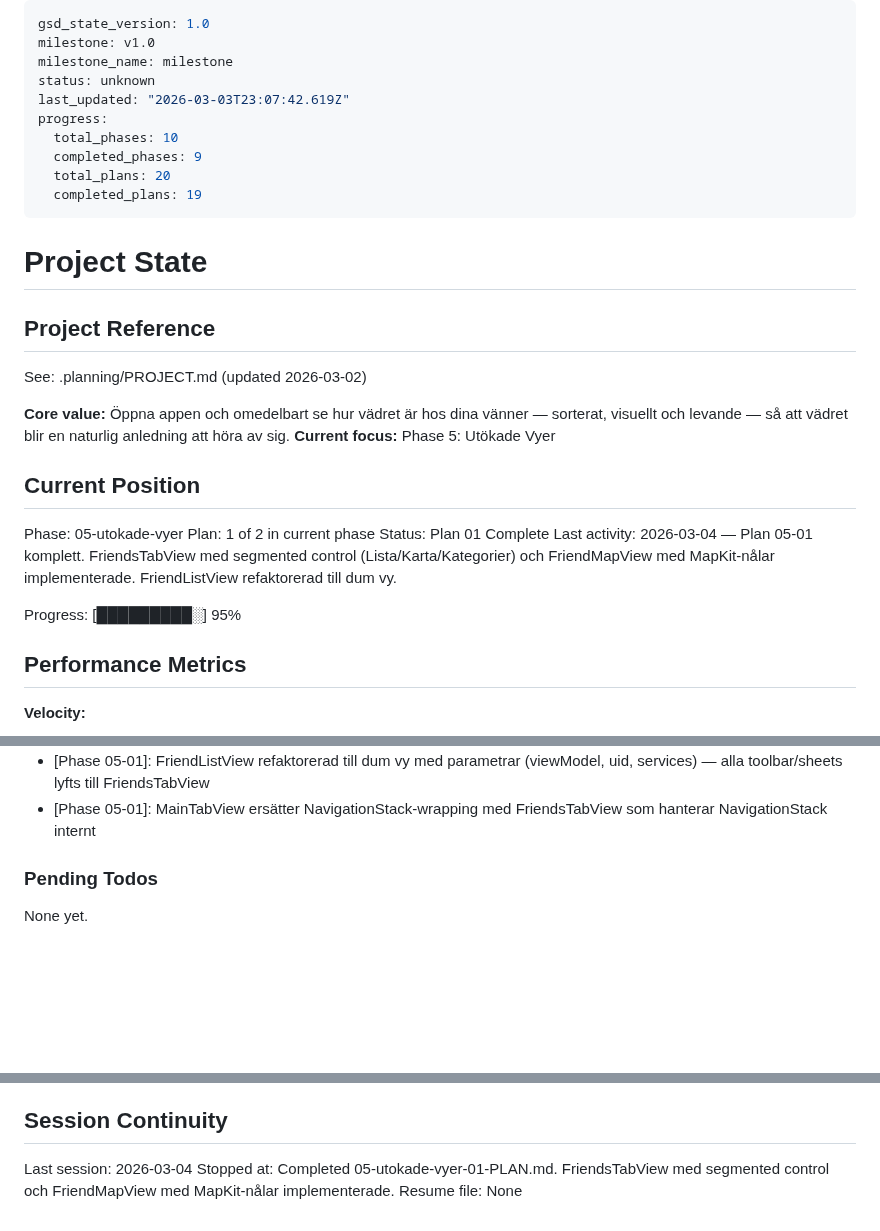
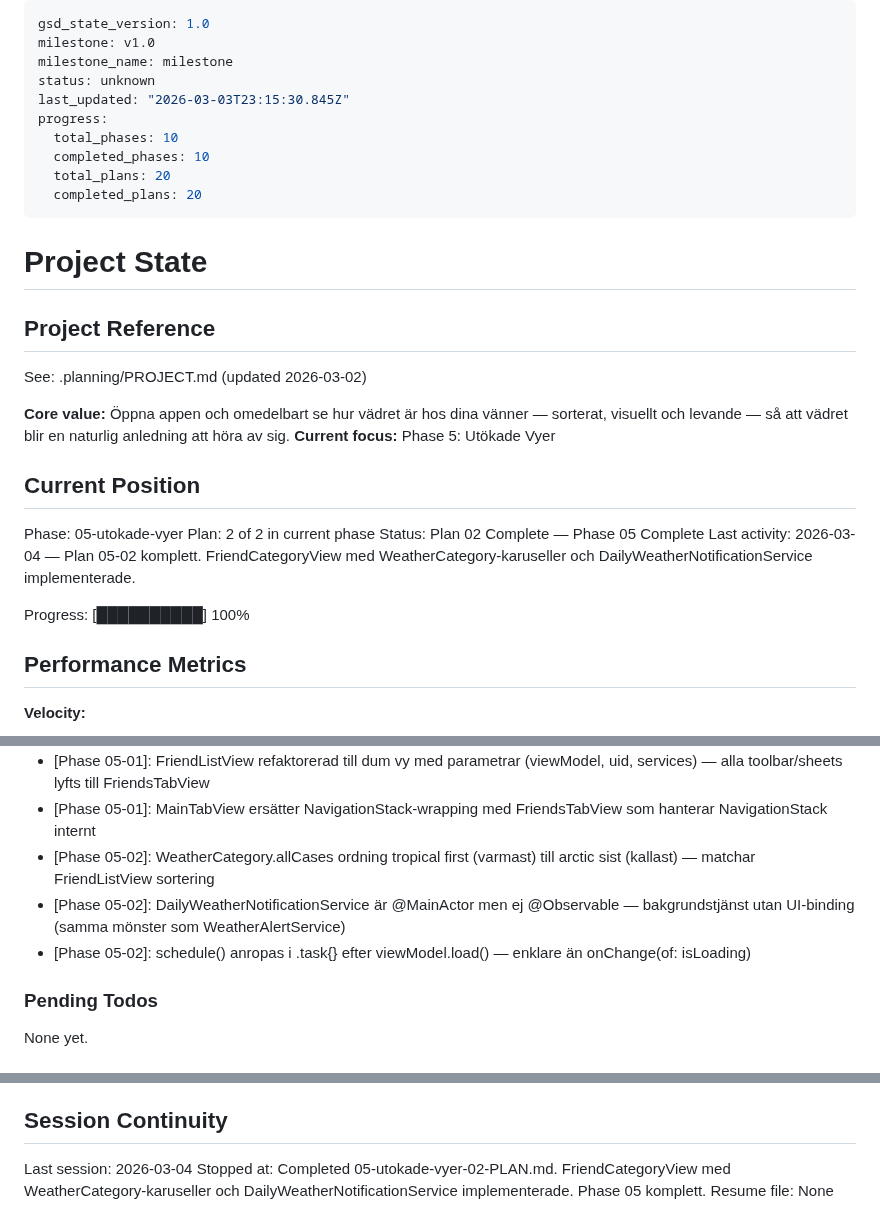
Before and after one commit to sandenskog/weatherfriends, a Markdown page: .planning/STATE.md, 3 parts joined by grey strips. Rendered like a GitHub page; blank space fills up the shorter version.

Commit message:
docs(05-02): complete FriendCategoryView och DailyWeatherNotificationService plan
- 05-02-SUMMARY.md skapad med beslut, metrics och self-check
- STATE.md uppdaterad: Phase 05 komplett (2/2 planer)
- ROADMAP.md uppdaterad med phase 05 status Complete
- REQUIREMENTS.md: VIEW-02 och PUSH-02 markerade som klara

```diff
--- a/.planning/STATE.md
+++ b/.planning/STATE.md
@@ -3,12 +3,12 @@ gsd_state_version: 1.0
 milestone: v1.0
 milestone_name: milestone
 status: unknown
-last_updated: "2026-03-03T23:07:42.619Z"
+last_updated: "2026-03-03T23:15:30.845Z"
 progress:
   total_phases: 10
-  completed_phases: 9
+  completed_phases: 10
   total_plans: 20
-  completed_plans: 19
+  completed_plans: 20
 ---
 
 # Project State
@@ -23,11 +23,11 @@ See: .planning/PROJECT.md (updated 2026-03-02)
 ## Current Position
 
 Phase: 05-utokade-vyer
-Plan: 1 of 2 in current phase
-Status: Plan 01 Complete
-Last activity: 2026-03-04 — Plan 05-01 komplett. FriendsTabView med segmented control (Lista/Karta/Kategorier) och FriendMapView med MapKit-nålar implementerade. FriendListView refaktorerad till dum vy.
+Plan: 2 of 2 in current phase
+Status: Plan 02 Complete — Phase 05 Complete
+Last activity: 2026-03-04 — Plan 05-02 komplett. FriendCategoryView med WeatherCategory-karuseller och DailyWeatherNotificationService implementerade.
 
-Progress: [█████████░] 95%
+Progress: [██████████] 100%
 
 ## Performance Metrics
 
@@ -140,6 +141,9 @@ Recent decisions affecting current work:
 - [Phase 05-01]: UIImage-cache i FriendMapViewModel — undviker AsyncImage-renderingsproblem i MapKit Annotation-closure
 - [Phase 05-01]: FriendListView refaktorerad till dum vy med parametrar (viewModel, uid, services) — alla toolbar/sheets lyfts till FriendsTabView
 - [Phase 05-01]: MainTabView ersätter NavigationStack-wrapping med FriendsTabView som hanterar NavigationStack internt
+- [Phase 05-02]: WeatherCategory.allCases ordning tropical first (varmast) till arctic sist (kallast) — matchar FriendListView sortering
+- [Phase 05-02]: DailyWeatherNotificationService är @MainActor men ej @Observable — bakgrundstjänst utan UI-binding (samma mönster som WeatherAlertService)
+- [Phase 05-02]: schedule() anropas i .task{} efter viewModel.load() — enklare än onChange(of: isLoading)
 
 ### Pending Todos
 
@@ -156,5 +160,5 @@ None yet.
 ## Session Continuity
 
 Last session: 2026-03-04
-Stopped at: Completed 05-utokade-vyer-01-PLAN.md. FriendsTabView med segmented control och FriendMapView med MapKit-nålar implementerade.
+Stopped at: Completed 05-utokade-vyer-02-PLAN.md. FriendCategoryView med WeatherCategory-karuseller och DailyWeatherNotificationService implementerade. Phase 05 komplett.
 Resume file: None
```
Also changed, not shown: other parts of .planning/STATE.md (+1 -0 lines), .planning/REQUIREMENTS.md (+4 -4 lines), 1 other file.
